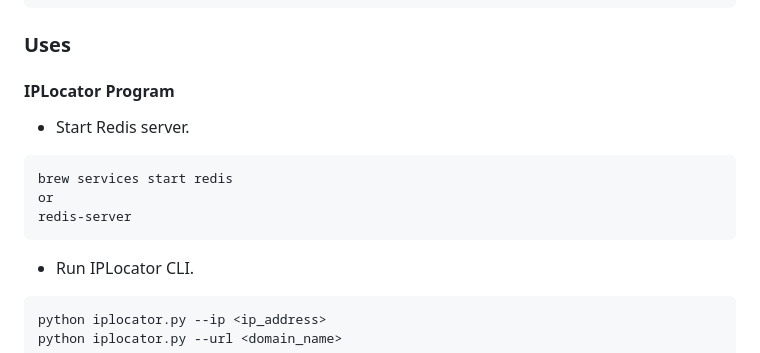
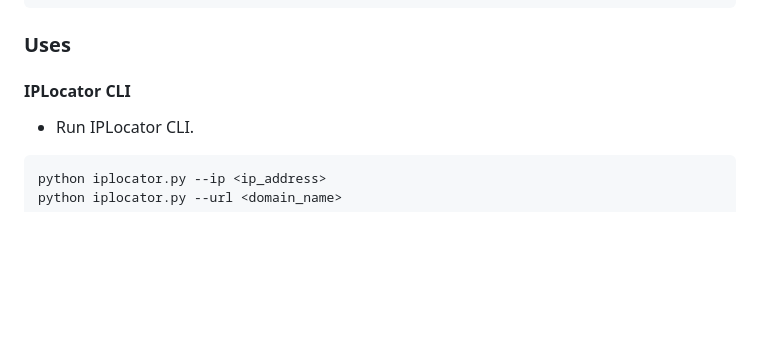
Before and after one commit to kariemoorman/IPLocator, a Markdown page: README.md, the part around the change. Drawn GitHub-style; folded sections open; blank space fills up the shorter version.

````diff
--- a/README.md
+++ b/README.md
@@ -29,14 +29,7 @@ pip install -r requirements.txt
 
 <h3>Uses</h3>
 
-<h4>IPLocator Program</h4>
-
-- Start Redis server.
-```
-brew services start redis
-or
-redis-server
-```
+<h4>IPLocator CLI</h4>
 
 - Run IPLocator CLI.
 ```
````
